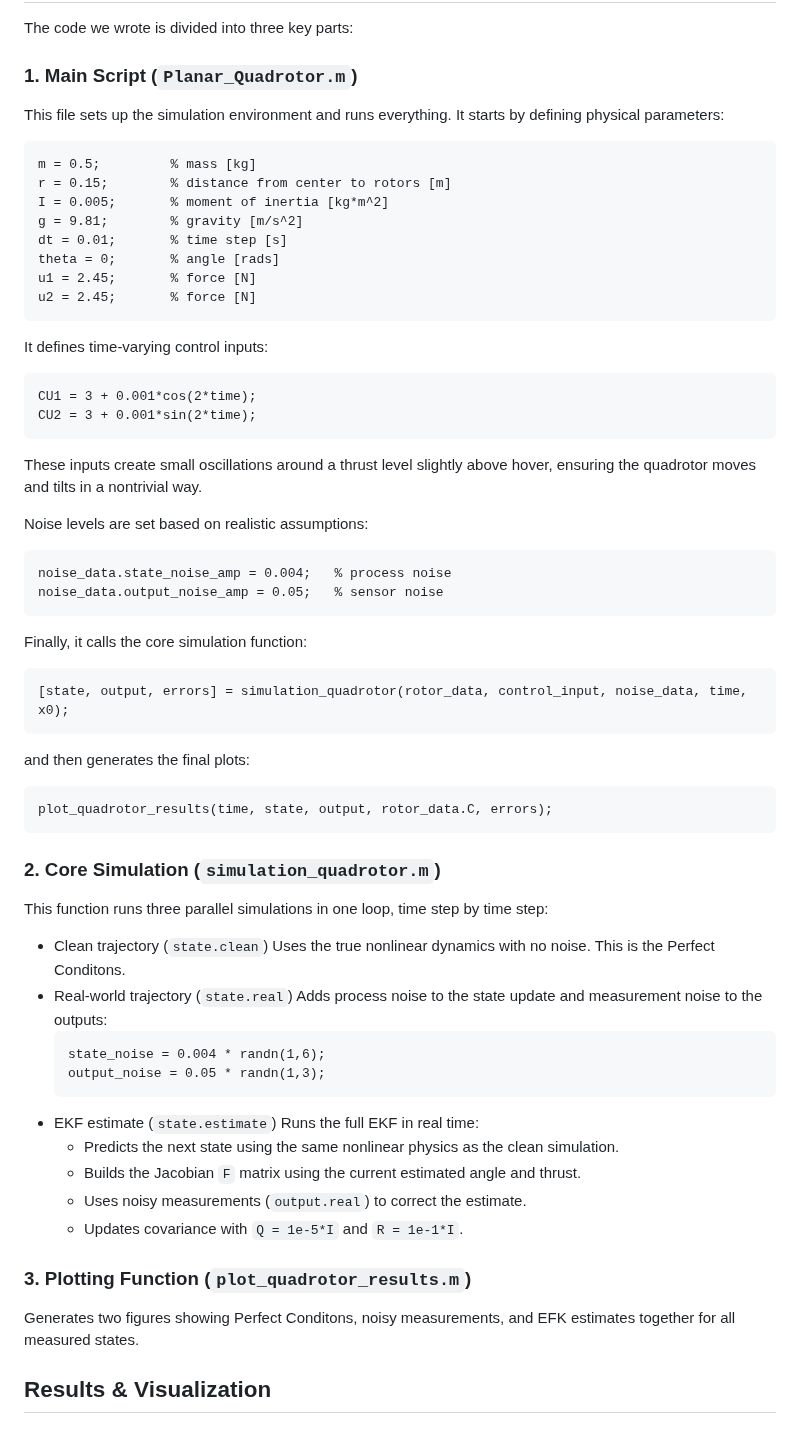
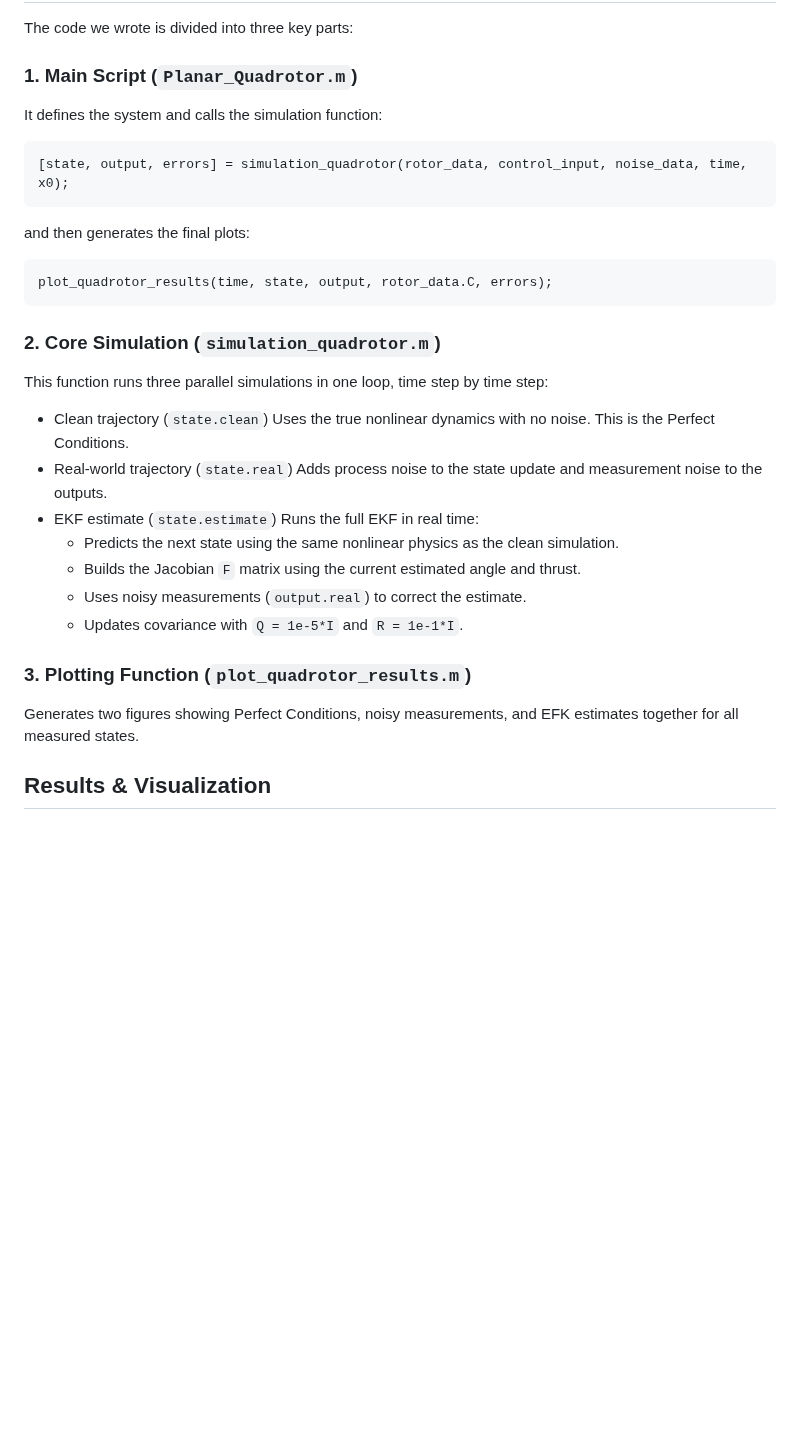
Before and after one commit to Arseni10Lk/Planar-Quadrotor, a Markdown page: README.md, the part around one of its changes. GitHub-like rendering; blank space fills up the shorter version.

````diff
--- a/README.md
+++ b/README.md
@@ -204,30 +225,8 @@ This gives us a smoother, more accurate estimate than the raw sensor data.
 The code we wrote is divided into three key parts:
 
 ### 1. Main Script (`Planar_Quadrotor.m`)
-This file sets up the simulation environment and runs everything. It starts by defining physical parameters:
-```matlab
-m = 0.5;         % mass [kg]
-r = 0.15;        % distance from center to rotors [m]
-I = 0.005;       % moment of inertia [kg*m^2]
-g = 9.81;        % gravity [m/s^2]
-dt = 0.01;       % time step [s]
-theta = 0;       % angle [rads]
-u1 = 2.45;       % force [N]
-u2 = 2.45;       % force [N]
-```
-It defines time-varying control inputs:
-```matlab
-CU1 = 3 + 0.001*cos(2*time);
-CU2 = 3 + 0.001*sin(2*time);
-```
-These inputs create small oscillations around a thrust level slightly above hover, ensuring the quadrotor moves and tilts in a nontrivial way.
 
-Noise levels are set based on realistic assumptions:
-```matlab
-noise_data.state_noise_amp = 0.004;   % process noise
-noise_data.output_noise_amp = 0.05;   % sensor noise
-```
-Finally, it calls the core simulation function:
+It defines the system and calls the simulation function:
 ```matlab
 [state, output, errors] = simulation_quadrotor(rotor_data, control_input, noise_data, time, x0);
 ```
@@ -235,17 +234,14 @@ and then generates the final plots:
 ```matlab
 plot_quadrotor_results(time, state, output, rotor_data.C, errors);
 ```
+
 ### 2. Core Simulation (`simulation_quadrotor.m`)
 
 This function runs three parallel simulations in one loop, time step by time step:
 - Clean trajectory (`state.clean`)
-  Uses the true nonlinear dynamics with no noise. This is the Perfect Conditons.
+  Uses the true nonlinear dynamics with no noise. This is the Perfect Conditions.
 - Real-world trajectory (`state.real`)
-  Adds process noise to the state update and measurement noise to the outputs:
-  ```matlab
-  state_noise = 0.004 * randn(1,6);
-  output_noise = 0.05 * randn(1,3);
-  ```
+  Adds process noise to the state update and measurement noise to the outputs.
 - EKF estimate (`state.estimate`)
   Runs the full EKF in real time:
   - Predicts the next state using the same nonlinear physics as the clean simulation.
@@ -253,8 +249,8 @@ This function runs three parallel simulations in one loop, time step by time ste
   - Uses noisy measurements (`output.real`) to correct the estimate.
   - Updates covariance with `Q = 1e-5*I` and `R = 1e-1*I`.
 
- ### 3. Plotting Function (`plot_quadrotor_results.m`)
-Generates two figures showing Perfect Conditons, noisy measurements, and EFK estimates together for all measured states.
+### 3. Plotting Function (`plot_quadrotor_results.m`)
+Generates two figures showing Perfect Conditions, noisy measurements, and EFK estimates together for all measured states.
 
 ## Results & Visualization
 ### Figure 1: Measured States — Perfect Conditions vs Noisy vs EKF
````
Also changed, not shown: other parts of README.md (+91 -70 lines).
